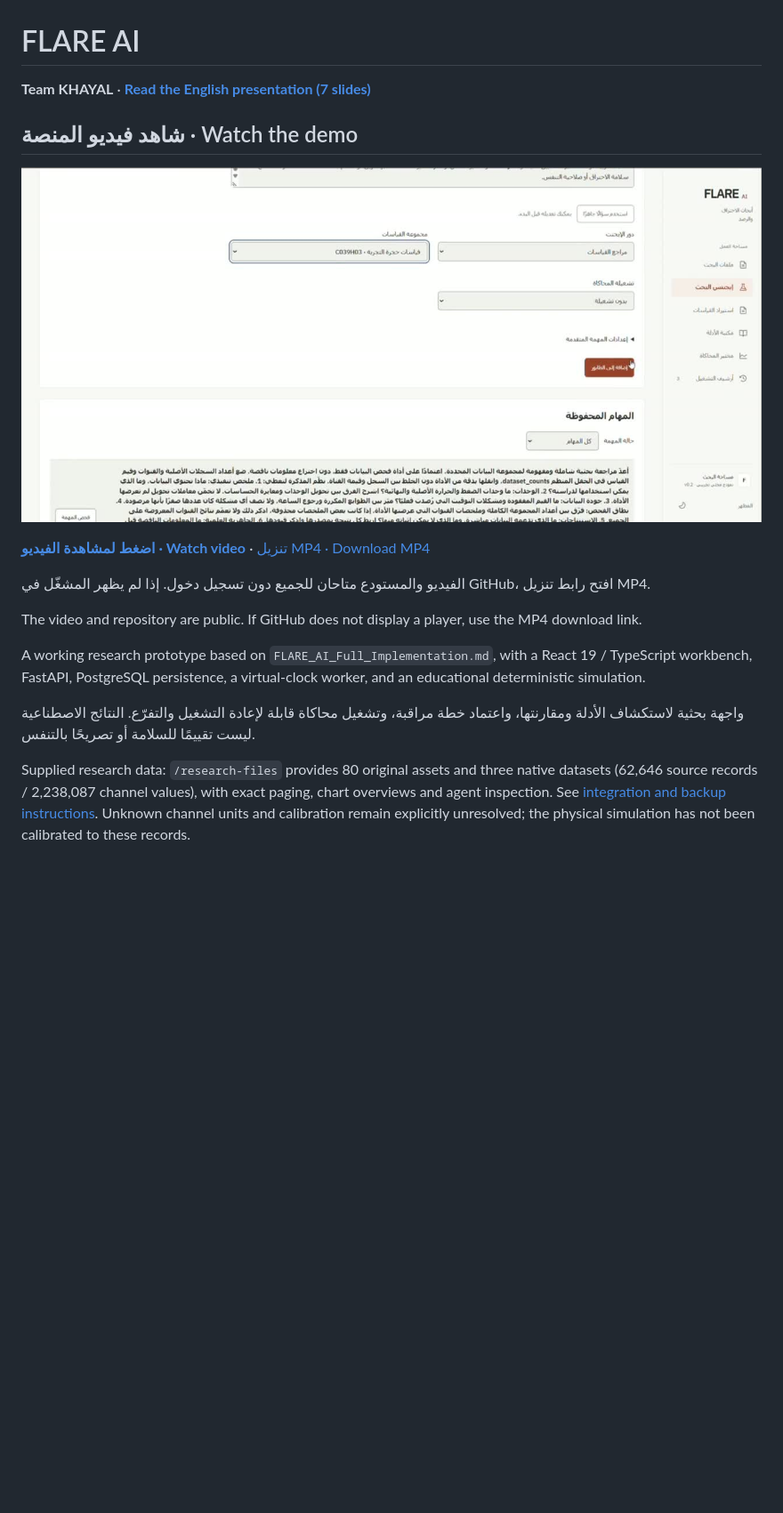
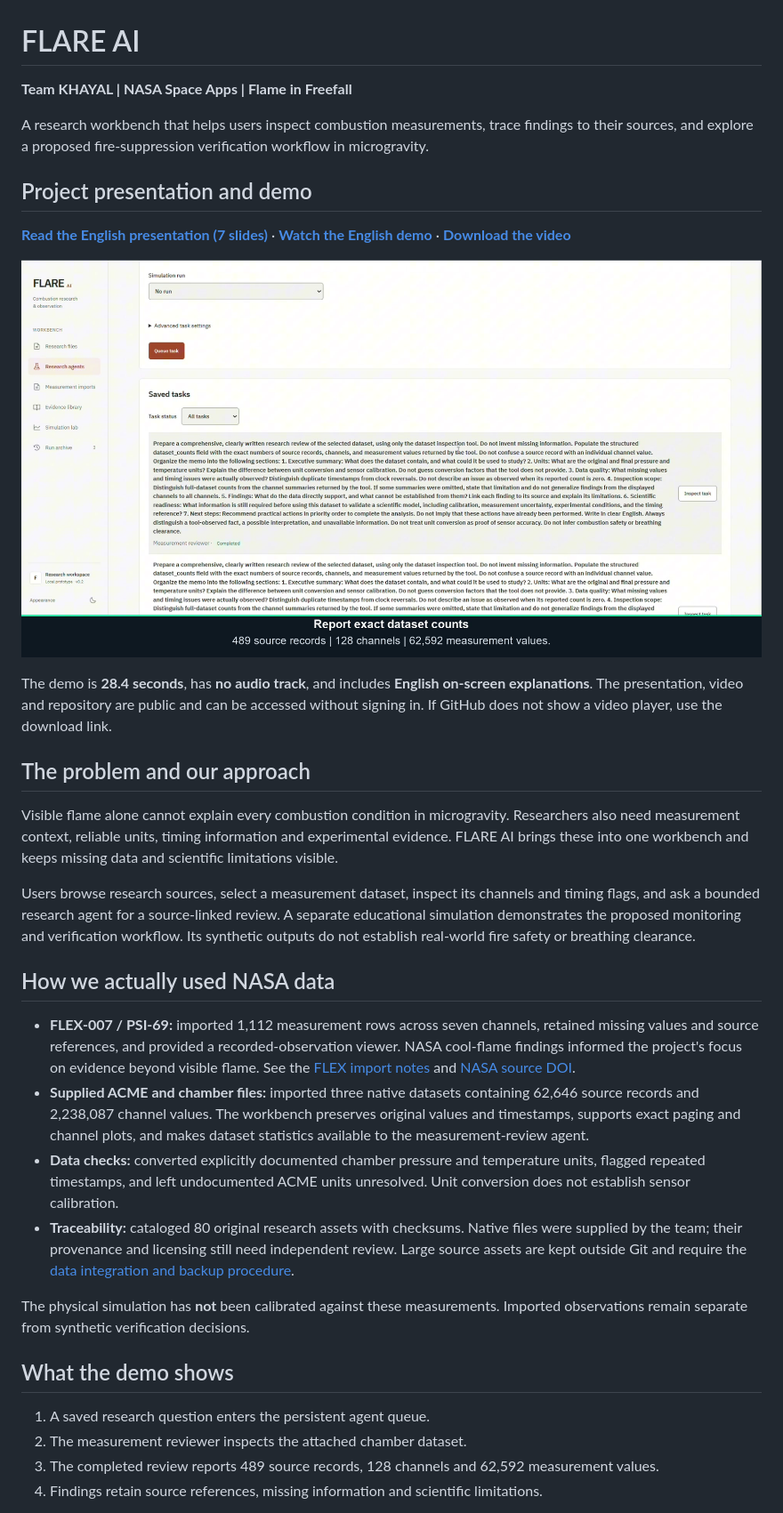
Before and after one commit to cc4958507-ship-it/FLARE-AI, a Markdown page: README.md, the part around one of its changes. Shown at 89% size. Rendered like a GitHub page; pictures changed too: media/flare-ai-demo.jpg; blank space fills up the shorter version.

Commit message:
Publish muted English demo and polish KHAYAL submission page

```diff
--- a/README.md
+++ b/README.md
@@ -1,19 +1,36 @@
 # FLARE AI
 
-**Team KHAYAL** · **[Read the English presentation (7 slides)](presentation/FLARE-AI-Presentation.pdf)**
+**Team KHAYAL | NASA Space Apps | Flame in Freefall**
 
-## شاهد فيديو المنصة · Watch the demo
+A research workbench that helps users inspect combustion measurements, trace findings to their sources, and explore a proposed fire-suppression verification workflow in microgravity.
 
-[![شاهد عرض FLARE AI — Watch the FLARE AI demo](media/flare-ai-demo.jpg)](https://github.com/cc4958507-ship-it/FLARE-AI/blob/main/media/flare-ai-demo.mp4)
+## Project presentation and demo
 
-**[اضغط لمشاهدة الفيديو · Watch video](https://github.com/cc4958507-ship-it/FLARE-AI/blob/main/media/flare-ai-demo.mp4)** · [تنزيل MP4 · Download MP4](https://raw.githubusercontent.com/cc4958507-ship-it/FLARE-AI/main/media/flare-ai-demo.mp4)
+**[Read the English presentation (7 slides)](presentation/FLARE-AI-Presentation.pdf)** · **[Watch the English demo](media/flare-ai-demo.mp4)** · **[Download the video](https://raw.githubusercontent.com/cc4958507-ship-it/FLARE-AI/main/media/flare-ai-demo.mp4)**
 
-الفيديو والمستودع متاحان للجميع دون تسجيل دخول. إذا لم يظهر المشغّل في GitHub، افتح رابط تنزيل MP4.
+[![Watch FLARE AI: dataset inspection and source-linked agent review](media/flare-ai-demo.jpg)](media/flare-ai-demo.mp4)
 
-The video and repository are public. If GitHub does not display a player, use the MP4 download link.
+The demo is **28.4 seconds**, has **no audio track**, and includes **English on-screen explanations**. The presentation, video and repository are public and can be accessed without signing in. If GitHub does not show a video player, use the download link.
 
-A working research prototype based on `FLARE_AI_Full_Implementation.md`, with a React 19 / TypeScript workbench, FastAPI, PostgreSQL persistence, a virtual-clock worker, and an educational deterministic simulation.
+## The problem and our approach
 
-واجهة بحثية لاستكشاف الأدلة ومقارنتها، واعتماد خطة مراقبة، وتشغيل محاكاة قابلة لإعادة التشغيل والتفرّع. النتائج الاصطناعية ليست تقييمًا للسلامة أو تصريحًا بالتنفس.
+Visible flame alone cannot explain every combustion condition in microgravity. Researchers also need measurement context, reliable units, timing information and experimental evidence. FLARE AI brings these into one workbench and keeps missing data and scientific limitations visible.
 
-Supplied research data: `/research-files` provides 80 original assets and three native datasets (62,646 source records / 2,238,087 channel values), with exact paging, chart overviews and agent inspection. See [integration and backup instructions](docs/RESEARCH-DATA-INTEGRATION.md). Unknown channel units and calibration remain explicitly unresolved; the physical simulation has not been calibrated to these records.
+Users browse research sources, select a measurement dataset, inspect its channels and timing flags, and ask a bounded research agent for a source-linked review. A separate educational simulation demonstrates the proposed monitoring and verification workflow. Its synthetic outputs do not establish real-world fire safety or breathing clearance.
+
+## How we actually used NASA data
+
+- **FLEX-007 / PSI-69:** imported 1,112 measurement rows across seven channels, retained missing values and source references, and provided a recorded-observation viewer. NASA cool-flame findings informed the project's focus on evidence beyond visible flame. See the [FLEX import notes](docs/NASA-FLEX-007.md) and [NASA source DOI](https://doi.org/10.60555/mbq8-0451).
+- **Supplied ACME and chamber files:** imported three native datasets containing 62,646 source records and 2,238,087 channel values. The workbench preserves original values and timestamps, supports exact paging and channel plots, and makes dataset statistics available to the measurement-review agent.
+- **Data checks:** converted explicitly documented chamber pressure and temperature units, flagged repeated timestamps, and left undocumented ACME units unresolved. Unit conversion does not establish sensor calibration.
+- **Traceability:** cataloged 80 original research assets with checksums. Native files were supplied by the team; their provenance and licensing still need independent review. Large source assets are kept outside Git and require the [data integration and backup procedure](docs/RESEARCH-DATA-INTEGRATION.md).
+
+The physical simulation has **not** been calibrated against these measurements. Imported observations remain separate from synthetic verification decisions.
+
+## What the demo shows
+
+1. A saved research question enters the persistent agent queue.
+2. The measurement reviewer inspects the attached chamber dataset.
+3. The completed review reports 489 source records, 128 channels and 62,592 measurement values.
+4. Findings retain source references, missing information and scientific limitations.
+
```
Also changed, not shown: other parts of README.md (+10 -1 lines), 2 other files.
